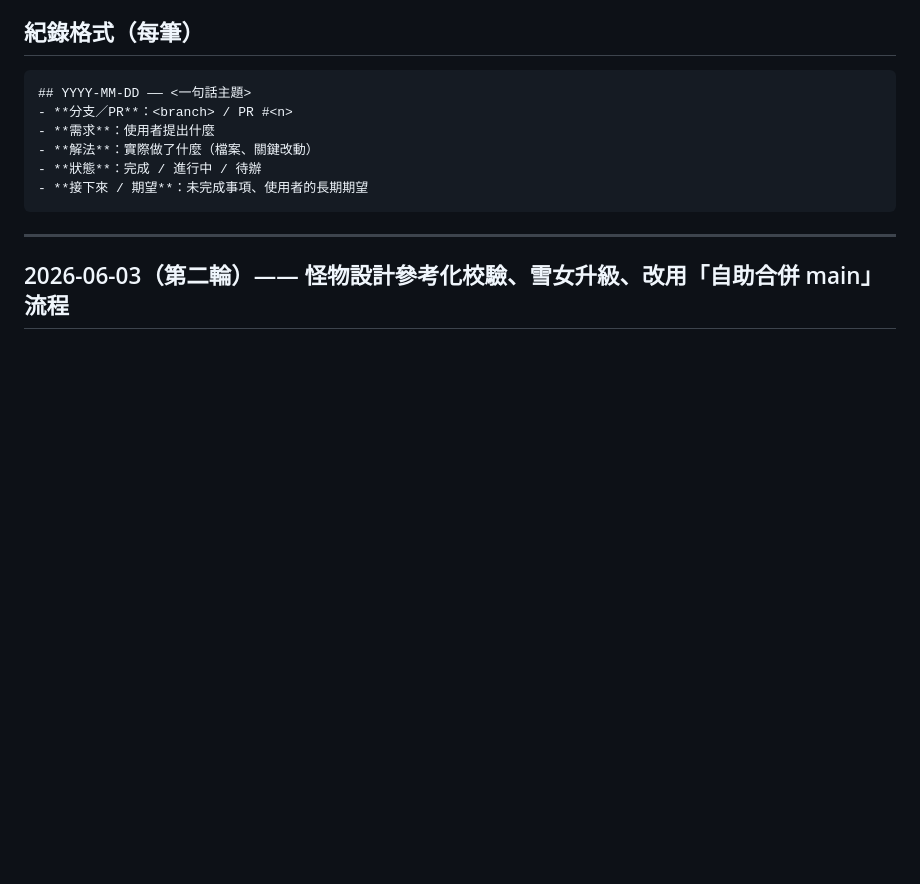
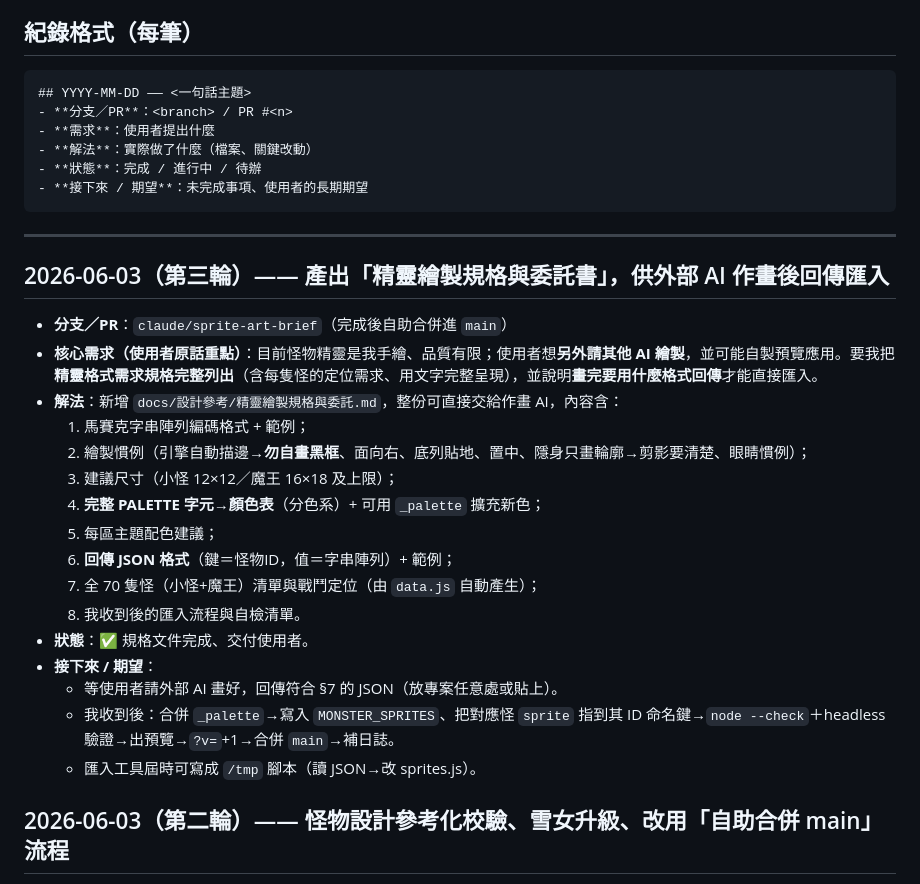
Before and after one commit to HwaMeei-Gordon/OnPlay, a Markdown page: docs/對話日誌/進度日誌.md, the part around the change. Drawn GitHub-style; blank space fills up the shorter version.

Commit message:
新增精靈繪製規格與委託書（供外部 AI 作畫後回傳匯入） (#94)
- docs/設計參考/精靈繪製規格與委託.md：完整規格(編碼格式、繪製慣例、
  PALETTE 全表、各區配色、回傳 JSON 格式、全 70 隻怪定位清單、匯入流程)。
- 對話日誌補第三輪紀錄。

Co-authored-by: Claude <noreply@anthropic.com>

````diff
--- a/docs/對話日誌/進度日誌.md
+++ b/docs/對話日誌/進度日誌.md
@@ -15,6 +15,24 @@
 ```
 
 ---
+
+## 2026-06-03（第三輪）—— 產出「精靈繪製規格與委託書」，供外部 AI 作畫後回傳匯入
+- **分支／PR**：`claude/sprite-art-brief`（完成後自助合併進 `main`）
+- **核心需求（使用者原話重點）**：目前怪物精靈是我手繪、品質有限；使用者想**另外請其他 AI 繪製**，並可能自製預覽應用。要我把**精靈格式需求規格完整列出**（含每隻怪的定位需求、用文字完整呈現），並說明**畫完要用什麼格式回傳**才能直接匯入。
+- **解法**：新增 `docs/設計參考/精靈繪製規格與委託.md`，整份可直接交給作畫 AI，內容含：
+  1. 馬賽克字串陣列編碼格式 + 範例；
+  2. 繪製慣例（引擎自動描邊→**勿自畫黑框**、面向右、底列貼地、置中、隱身只畫輪廓→剪影要清楚、眼睛慣例）；
+  3. 建議尺寸（小怪 12×12／魔王 16×18 及上限）；
+  4. **完整 PALETTE 字元→顏色表**（分色系）+ 可用 `_palette` 擴充新色；
+  5. 每區主題配色建議；
+  6. **回傳 JSON 格式**（鍵＝怪物ID，值＝字串陣列）+ 範例；
+  7. 全 70 隻怪（小怪+魔王）清單與戰鬥定位（由 `data.js` 自動產生）；
+  8. 我收到後的匯入流程與自檢清單。
+- **狀態**：✅ 規格文件完成、交付使用者。
+- **接下來 / 期望**：
+  - 等使用者請外部 AI 畫好，回傳符合 §7 的 JSON（放專案任意處或貼上）。
+  - 我收到後：合併 `_palette`→寫入 `MONSTER_SPRITES`、把對應怪 `sprite` 指到其 ID 命名鍵→`node --check`＋headless 驗證→出預覽→`?v=`+1→合併 `main`→補日誌。
+  - 匯入工具屆時可寫成 `/tmp` 腳本（讀 JSON→改 sprites.js）。
 
 ## 2026-06-03（第二輪）—— 怪物設計參考化校驗、雪女升級、改用「自助合併 main」流程
 - **分支／PR**：`claude/idle-game-hero-uMzfS` / PR #93（本輪完成後直接合併進 `main`）
````
Also changed, not shown: docs/設計參考/精靈繪製規格與委託.md (added, +289 -0 lines).
